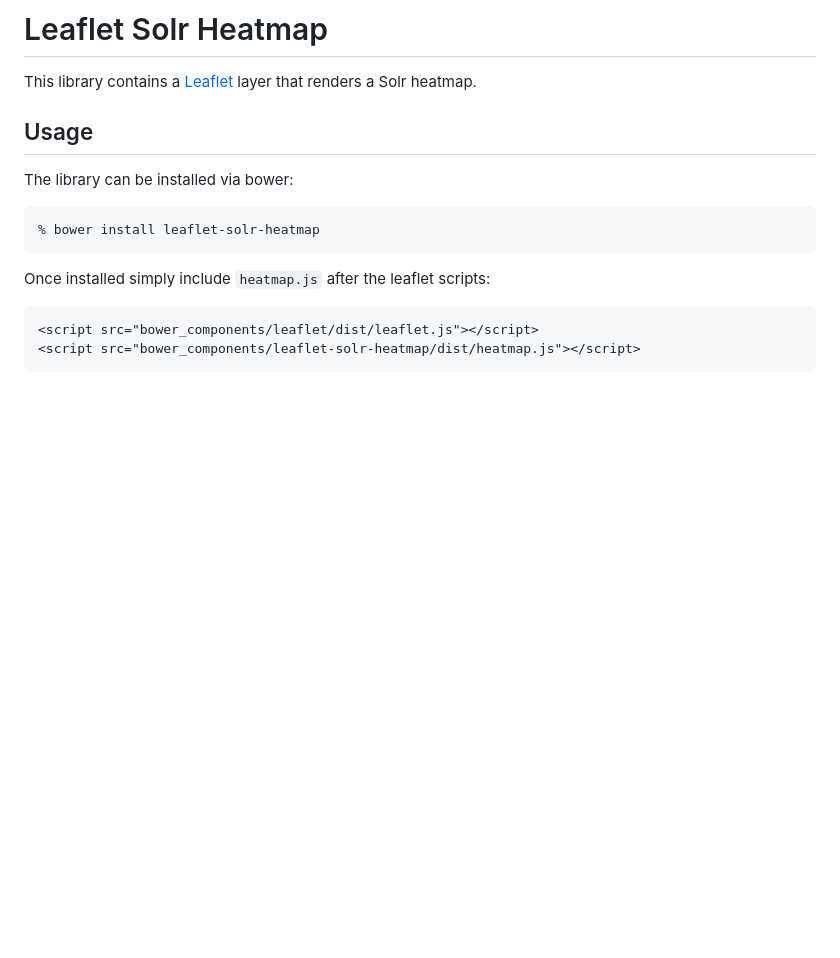
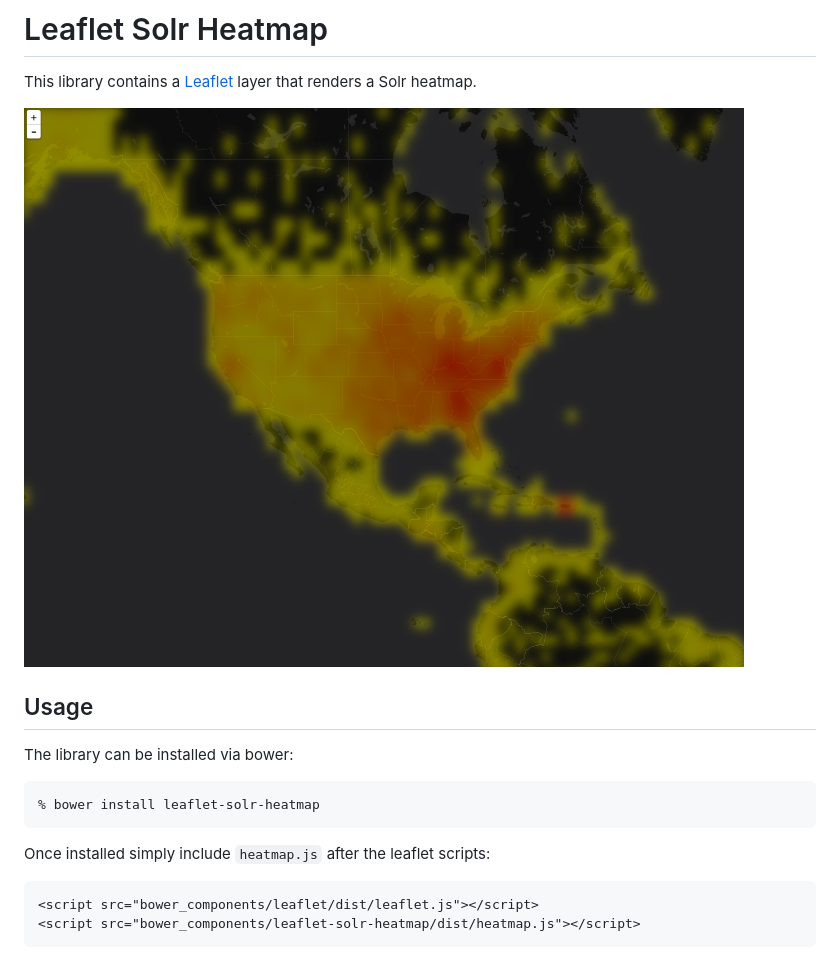
Before and after one commit to voyagersearch/leaflet-solr-heatmap, a Markdown page: README.md, the part around the change. Drawn GitHub-style; pictures changed too: sample.png (added); blank space fills up the shorter version.

Commit message:
Added screenshot to README

```diff
--- a/README.md
+++ b/README.md
@@ -1,6 +1,8 @@
 # Leaflet Solr Heatmap
 
 This library contains a [Leaflet](http://leafletjs.com/) layer that renders a Solr heatmap.
+
+![sample](sample.png)
 
 ## Usage
 
```
